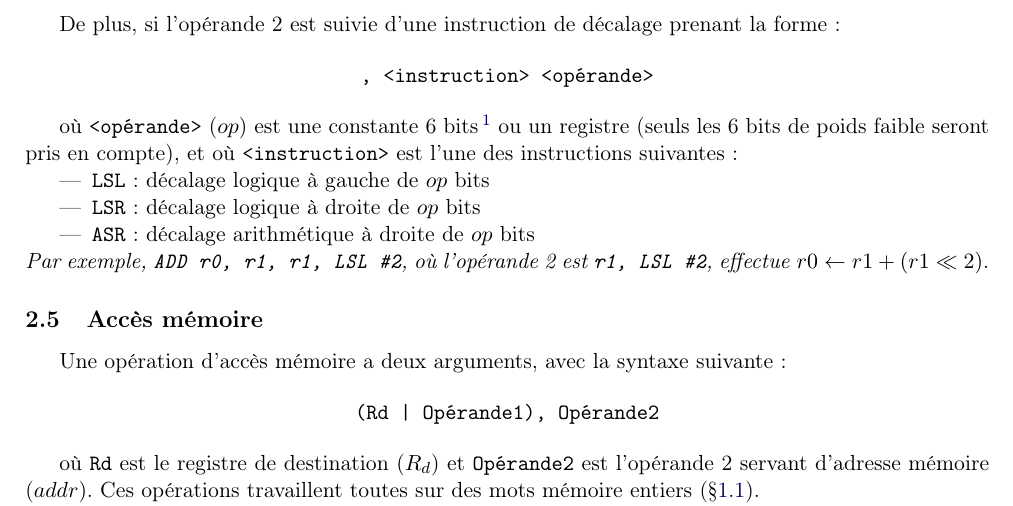
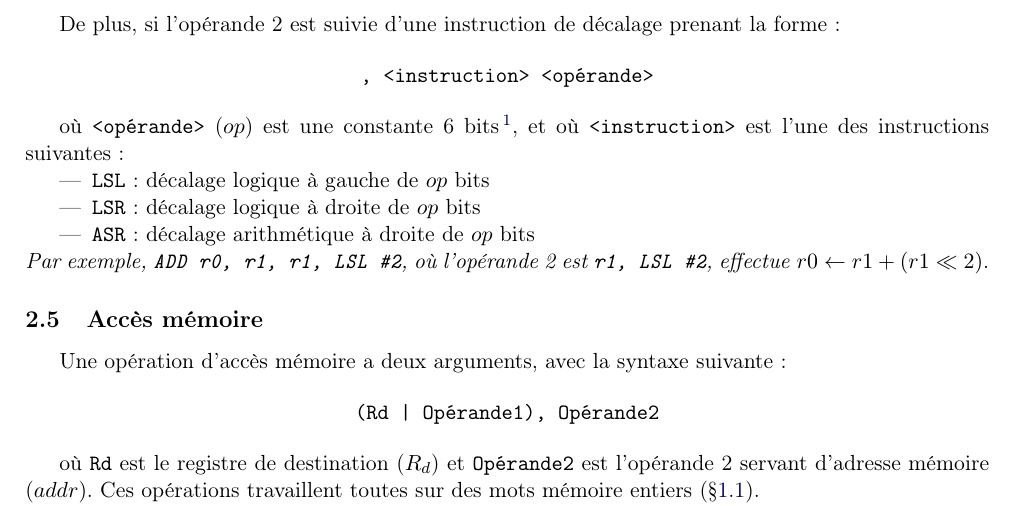
Before and after one commit to tobast/sysdig-full, a LaTeX paper (report_architecture/architecture_def.tex): part of page 3 of 4, cut so that both start at the same text. Compiled offline with pdfLaTeX.

Commit message:
report_architecture: match actual processor

```diff
--- a/report_architecture/architecture_def.tex
+++ b/report_architecture/architecture_def.tex
@@ -112,7 +112,7 @@ De plus, si l'opérande 2 est suivie d'une instruction de décalage prenant la f
 
 \begin{center}\texttt{, <instruction> <opérande>}\end{center}
 
-où \texttt{<opérande>} ($op$) est une constante 6 bits\footnote{5 dans la référence, mais nos nombres sont en 64 bits} ou un registre (seuls les 6 bits de poids faible seront pris en compte), et où \texttt{<instruction>} est l'une des instructions suivantes~:
+où \texttt{<opérande>} ($op$) est une constante 6 bits\footnote{5 dans la référence, mais nos nombres sont en 64 bits}, et où \texttt{<instruction>} est l'une des instructions suivantes~:
 \begin{itemize}
 \item \texttt{LSL}~: décalage logique à gauche de $op$ bits
 \item \texttt{LSR}~: décalage logique à droite de $op$ bits
```
Also changed, not shown: report_final/report.tex (+1 -1 lines), report_architecture/architecture_def.pdf.
